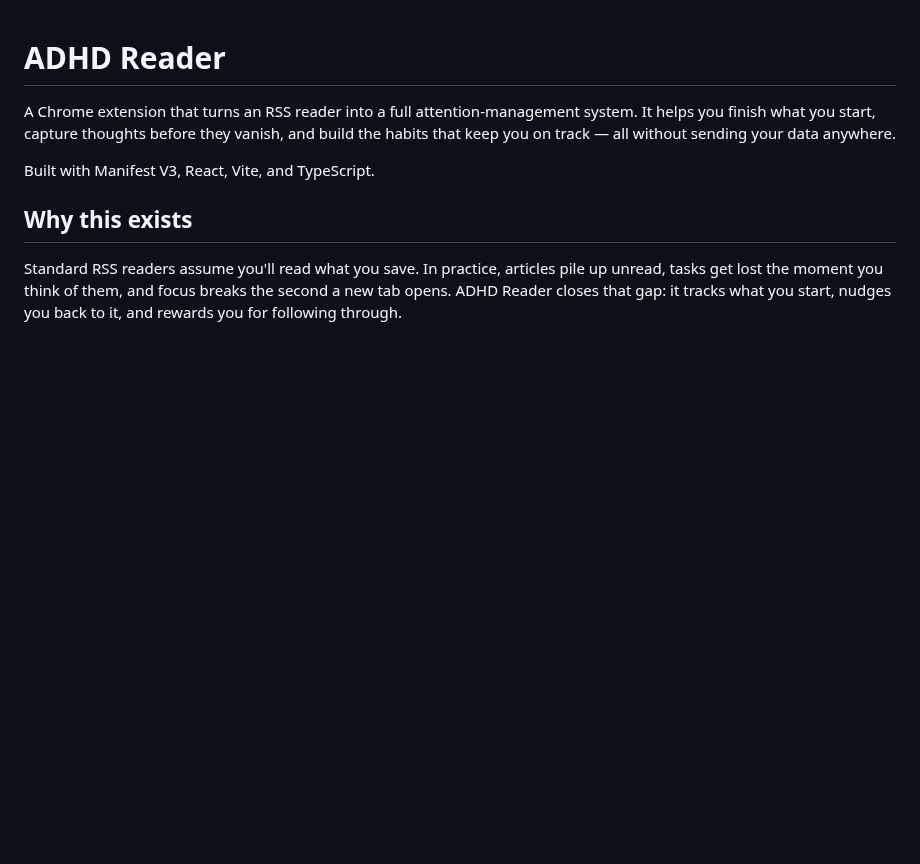
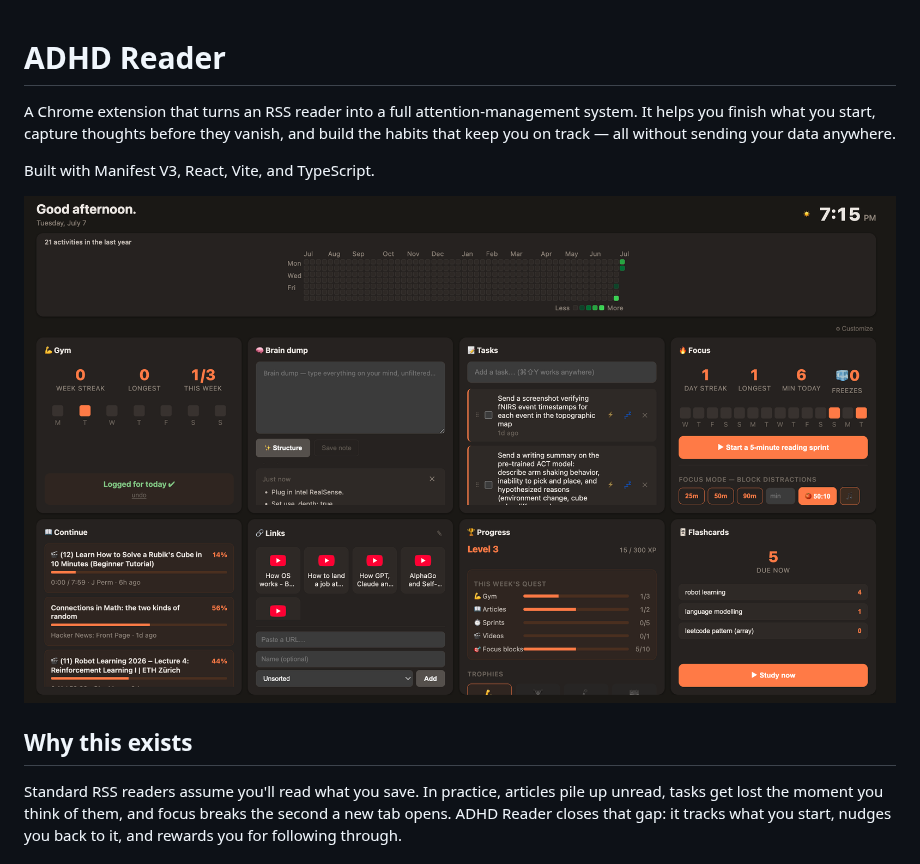
Before and after one commit to aakashvardhan/attention-spanner, a Markdown page: README.md, the part around the change. Drawn GitHub-style; pictures changed too: docs/screenshots/dashboard.png (added); blank space fills up the shorter version.

Commit message:
Add dashboard screenshot to README

```diff
--- a/README.md
+++ b/README.md
@@ -6,6 +6,8 @@ vanish, and build the habits that keep you on track — all without sending
 your data anywhere.
 
 Built with Manifest V3, React, Vite, and TypeScript.
+
+![ADHD Reader dashboard](docs/screenshots/dashboard.png)
 
 ## Why this exists
 
```
